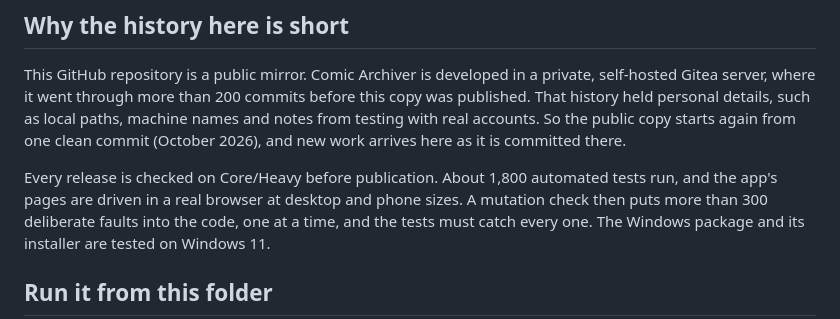
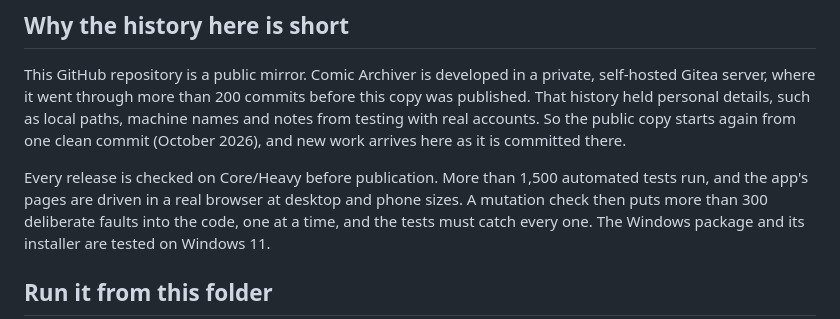
Before and after one commit to bcrute/comic-archiver, a Markdown page: README.md, the part around the change. Drawn GitHub-style.

Commit message:
Count the tests as they now are
Co-Authored-By: Claude Opus 5.5 <noreply@anthropic.com>

```diff
--- a/README.md
+++ b/README.md
@@ -60,7 +60,7 @@ where it went through more than 200 commits before this copy was published. That
 such as local paths, machine names and notes from testing with real accounts. So the public copy starts again from
 one clean commit (October 2026), and new work arrives here as it is committed there.
 
-Every release is checked on Core/Heavy before publication. About 1,800 automated tests run, and the app's pages are driven
+Every release is checked on Core/Heavy before publication. More than 1,500 automated tests run, and the app's pages are driven
 in a real browser at desktop and phone sizes. A mutation check then puts more than 300 deliberate faults into the code, one
 at a time, and the tests must catch every one. The Windows package and its installer are tested on Windows 11.
 
```
